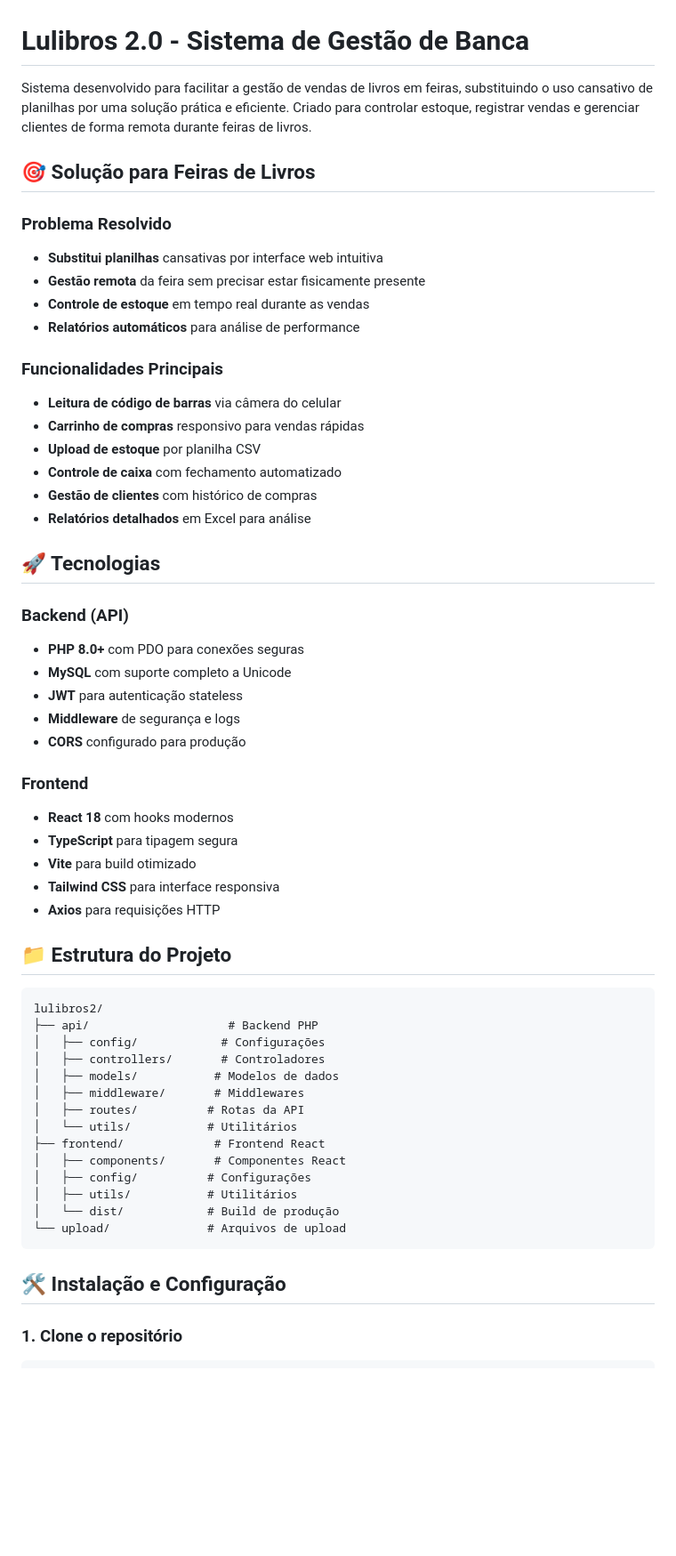
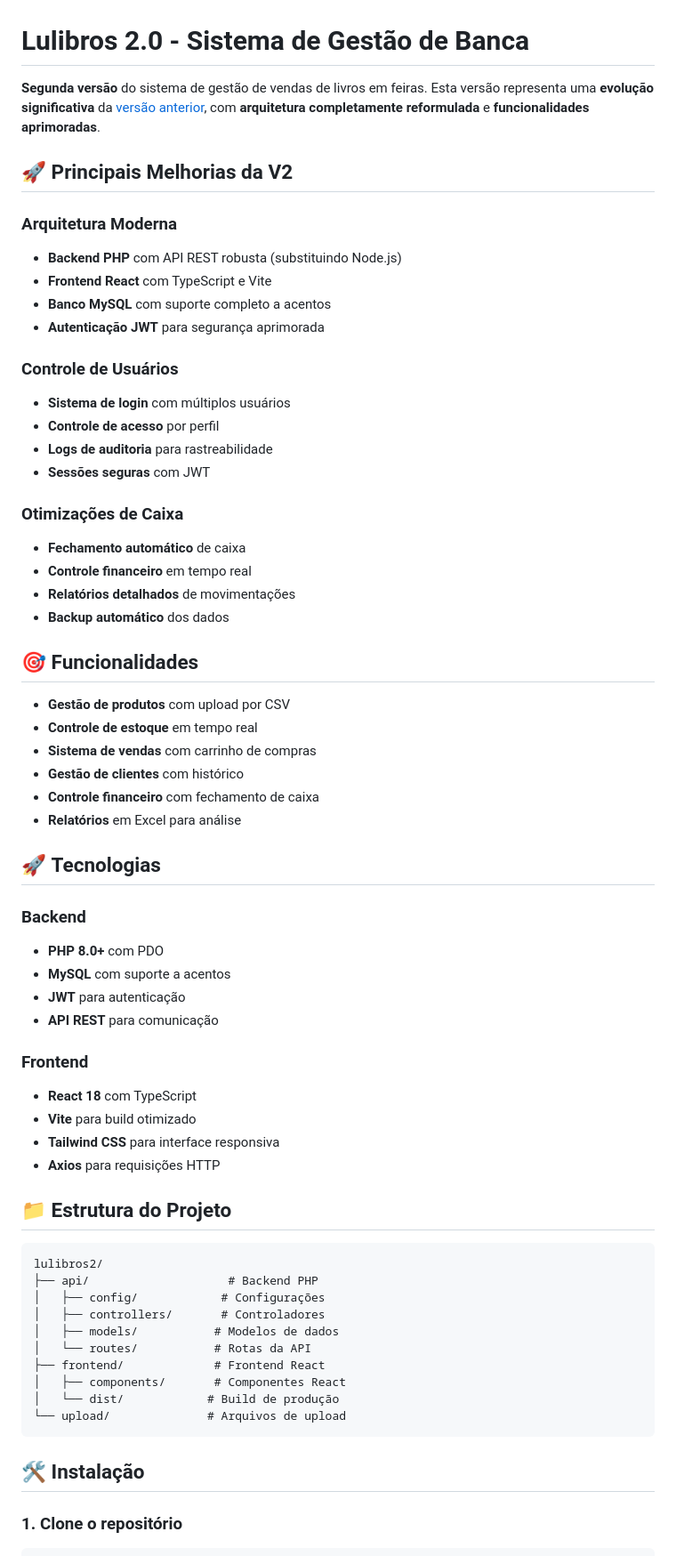
Before and after one commit to lulinucs/lulibros2, a Markdown page: README.md, the part around the change printed below. Shown: that part at 89% size. Drawn GitHub-style; blank space fills up the shorter version.

Commit message:
up readme

````diff
--- a/README.md
+++ b/README.md
@@ -1,40 +1,51 @@
 # Lulibros 2.0 - Sistema de Gestão de Banca
 
-Sistema desenvolvido para facilitar a gestão de vendas de livros em feiras, substituindo o uso cansativo de planilhas por uma solução prática e eficiente. Criado para controlar estoque, registrar vendas e gerenciar clientes de forma remota durante feiras de livros.
+**Segunda versão** do sistema de gestão de vendas de livros em feiras. Esta versão representa uma **evolução significativa** da [versão anterior](https://github.com/lulinucs/lulibros), com **arquitetura completamente reformulada** e **funcionalidades aprimoradas**.
 
-## 🎯 **Solução para Feiras de Livros**
+## 🚀 **Principais Melhorias da V2**
 
-### **Problema Resolvido**
-- **Substitui planilhas** cansativas por interface web intuitiva
-- **Gestão remota** da feira sem precisar estar fisicamente presente
-- **Controle de estoque** em tempo real durante as vendas
-- **Relatórios automáticos** para análise de performance
+### **Arquitetura Moderna**
+- **Backend PHP** com API REST robusta (substituindo Node.js)
+- **Frontend React** com TypeScript e Vite
+- **Banco MySQL** com suporte completo a acentos
+- **Autenticação JWT** para segurança aprimorada
 
-### **Funcionalidades Principais**
-- **Leitura de código de barras** via câmera do celular
-- **Carrinho de compras** responsivo para vendas rápidas
-- **Upload de estoque** por planilha CSV
-- **Controle de caixa** com fechamento automatizado
-- **Gestão de clientes** com histórico de compras
-- **Relatórios detalhados** em Excel para análise
+### **Controle de Usuários**
+- **Sistema de login** com múltiplos usuários
+- **Controle de acesso** por perfil
+- **Logs de auditoria** para rastreabilidade
+- **Sessões seguras** com JWT
 
-## 🚀 Tecnologias
+### **Otimizações de Caixa**
+- **Fechamento automático** de caixa
+- **Controle financeiro** em tempo real
+- **Relatórios detalhados** de movimentações
+- **Backup automático** dos dados
 
-### Backend (API)
-- **PHP 8.0+** com PDO para conexões seguras
-- **MySQL** com suporte completo a Unicode
-- **JWT** para autenticação stateless
-- **Middleware** de segurança e logs
-- **CORS** configurado para produção
+## 🎯 **Funcionalidades**
+
+- **Gestão de produtos** com upload por CSV
+- **Controle de estoque** em tempo real
+- **Sistema de vendas** com carrinho de compras
+- **Gestão de clientes** com histórico
+- **Controle financeiro** com fechamento de caixa
+- **Relatórios** em Excel para análise
+
+## 🚀 **Tecnologias**
+
+### Backend
+- **PHP 8.0+** com PDO
+- **MySQL** com suporte a acentos
+- **JWT** para autenticação
+- **API REST** para comunicação
 
 ### Frontend
-- **React 18** com hooks modernos
-- **TypeScript** para tipagem segura
+- **React 18** com TypeScript
 - **Vite** para build otimizado
 - **Tailwind CSS** para interface responsiva
 - **Axios** para requisições HTTP
 
-## 📁 Estrutura do Projeto
+## 📁 **Estrutura do Projeto**
 
 ```
 lulibros2/
@@ -42,18 +53,14 @@ lulibros2/
 │   ├── config/            # Configurações
 │   ├── controllers/       # Controladores
 │   ├── models/           # Modelos de dados
-│   ├── middleware/       # Middlewares
-│   ├── routes/          # Rotas da API
-│   └── utils/           # Utilitários
+│   └── routes/           # Rotas da API
 ├── frontend/             # Frontend React
 │   ├── components/       # Componentes React
-│   ├── config/          # Configurações
-│   ├── utils/           # Utilitários
 │   └── dist/            # Build de produção
 └── upload/              # Arquivos de upload
 ```
 
-## 🛠️ Instalação e Configuração
+## 🛠️ **Instalação**
 
 ### 1. Clone o repositório
 ```bash
````
Also changed, not shown: other parts of README.md (+8 -169 lines).
